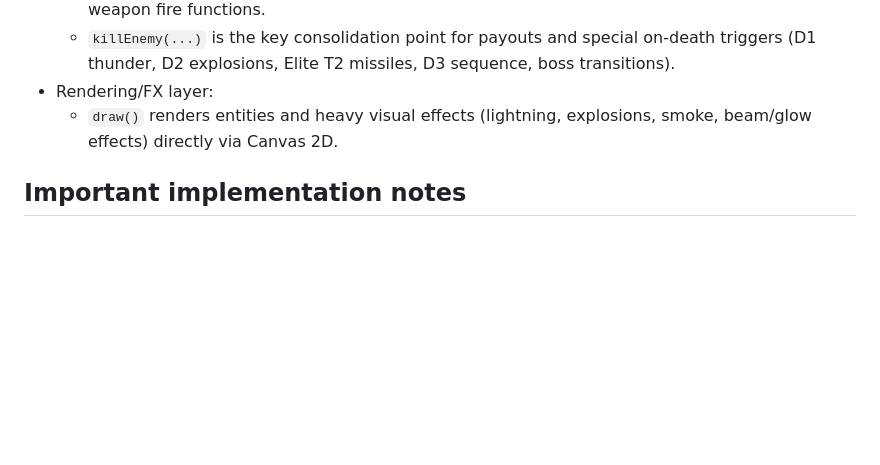
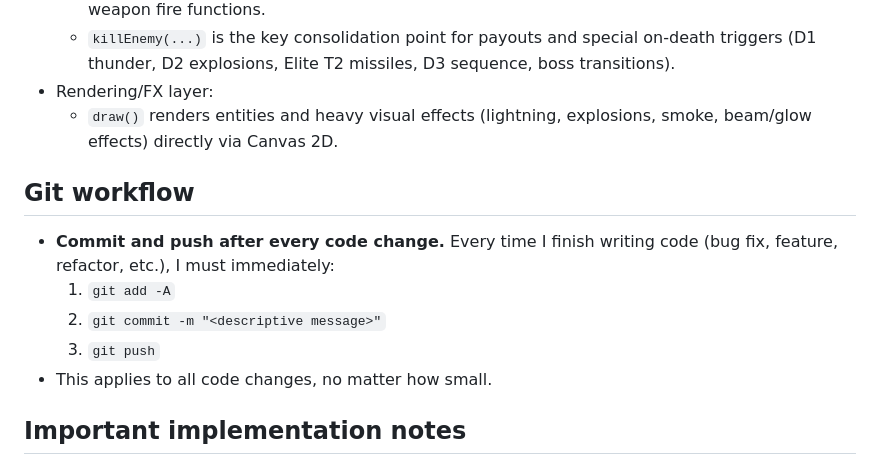
Before and after one commit to Burnekboi/notaplane, a Markdown page: AGENTS.md, the part around the change. Drawn GitHub-style; blank space fills up the shorter version.

Commit message:
docs: add auto-commit-and-push workflow instruction to AGENTS.md

```diff
--- a/AGENTS.md
+++ b/AGENTS.md
@@ -63,6 +63,13 @@ This file provides guidance to WARP (warp.dev) when working with code in this re
 - Rendering/FX layer:
   - `draw()` renders entities and heavy visual effects (lightning, explosions, smoke, beam/glow effects) directly via Canvas 2D.
 
+## Git workflow
+- **Commit and push after every code change.** Every time I finish writing code (bug fix, feature, refactor, etc.), I must immediately:
+  1. `git add -A`
+  2. `git commit -m "<descriptive message>"`
+  3. `git push`
+- This applies to all code changes, no matter how small.
+
 ## Important implementation notes
 - The codebase is highly stateful; many systems mutate shared arrays/objects directly from timers and per-frame updates.
 - Several mechanics are coupled through shared global flags (for example attack locking during D3 sequence and boss state transitions).
```
